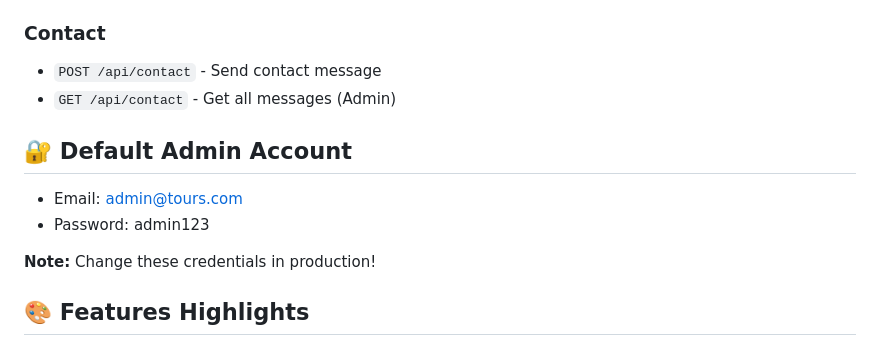
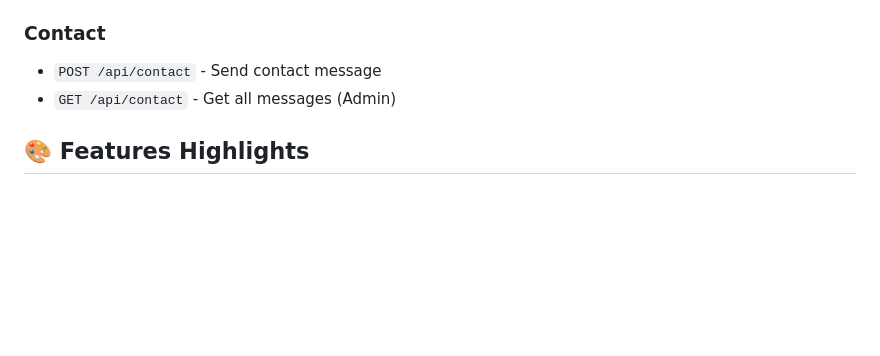
Before and after one commit to Mikelly-Mikey/Tours_n_Travels_Ke, a Markdown page: README.md, the part around the change. GitHub-like rendering; blank space fills up the shorter version.

Commit message:
Remove default admin account information
Removed default admin account credentials from README.

```diff
--- a/README.md
+++ b/README.md
@@ -197,12 +197,6 @@ The backend API will run on `http://localhost:5000`
 - `POST /api/contact` - Send contact message
 - `GET /api/contact` - Get all messages (Admin)
 
-## 🔐 Default Admin Account
-- Email: admin@tours.com
-- Password: admin123
-
-**Note:** Change these credentials in production!
-
 ## 🎨 Features Highlights
 
 ### Responsive Video Homepage
```
